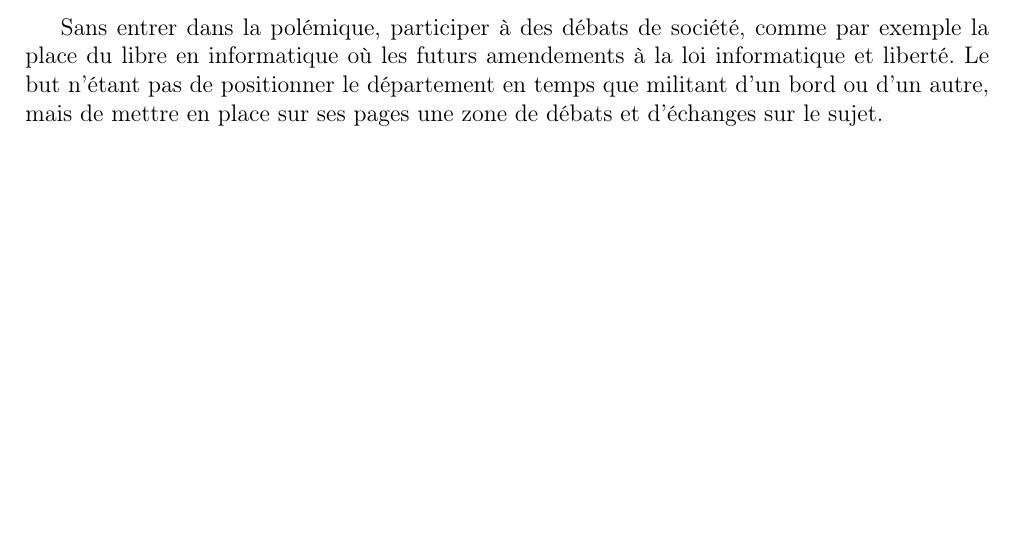
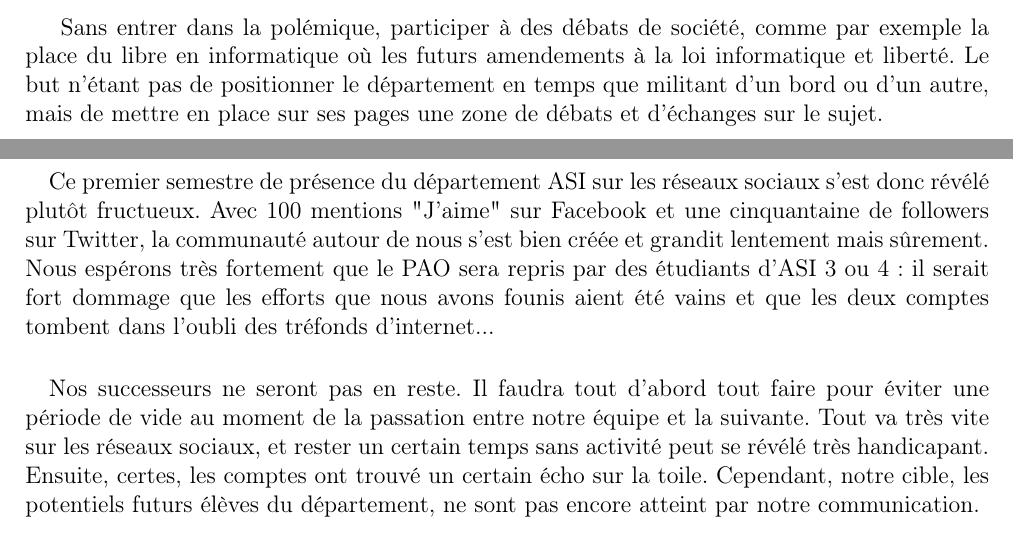
Before and after one commit to TLevasseur/ASISurTwitter, a LaTeX document (RapportFinal/main.tex, which reads RapportFinal/conclusion.tex): part of page 13 of 14 before the commit and two parts of pages 13 and 14 of 14 after it, the two joined at a grey line, cut so that both start at the same text, the shorter picture padded with empty space. Compiled offline with pdfLaTeX.

Commit message:
Début de conclusion

```diff
--- a/RapportFinal/conclusion.tex
+++ b/RapportFinal/conclusion.tex
@@ -1 +1,7 @@
 \section{Conclusion}
+
+\paragraph{}
+Ce premier semestre de présence du département ASI sur les réseaux sociaux s'est donc révélé plutôt fructueux. Avec 100 mentions "J'aime" sur Facebook et une cinquantaine de followers sur Twitter, la communauté autour de nous s'est bien créée et grandit lentement mais sûrement. Nous espérons très fortement que le PAO sera repris par des étudiants d'ASI 3 ou 4 : il serait fort dommage que les efforts que nous avons founis aient été vains et que les deux comptes tombent dans l'oubli des tréfonds d'internet...
+
+\paragraph{}
+Nos successeurs ne seront pas en reste. Il faudra tout d'abord tout faire pour éviter une période de vide au moment de la passation entre notre équipe et la suivante. Tout va très vite sur les réseaux sociaux, et rester un certain temps sans activité peut se révélé très handicapant. Ensuite, certes, les comptes ont trouvé un certain écho sur la toile. Cependant, notre cible, les potentiels futurs élèves du département, ne sont pas encore atteint par notre communication.
```
